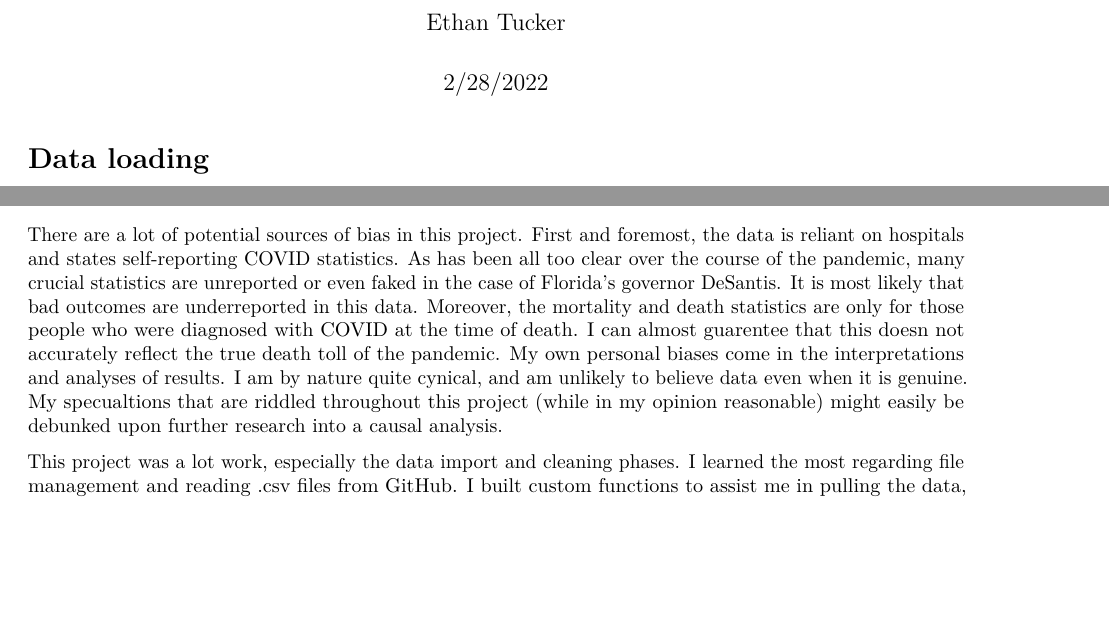
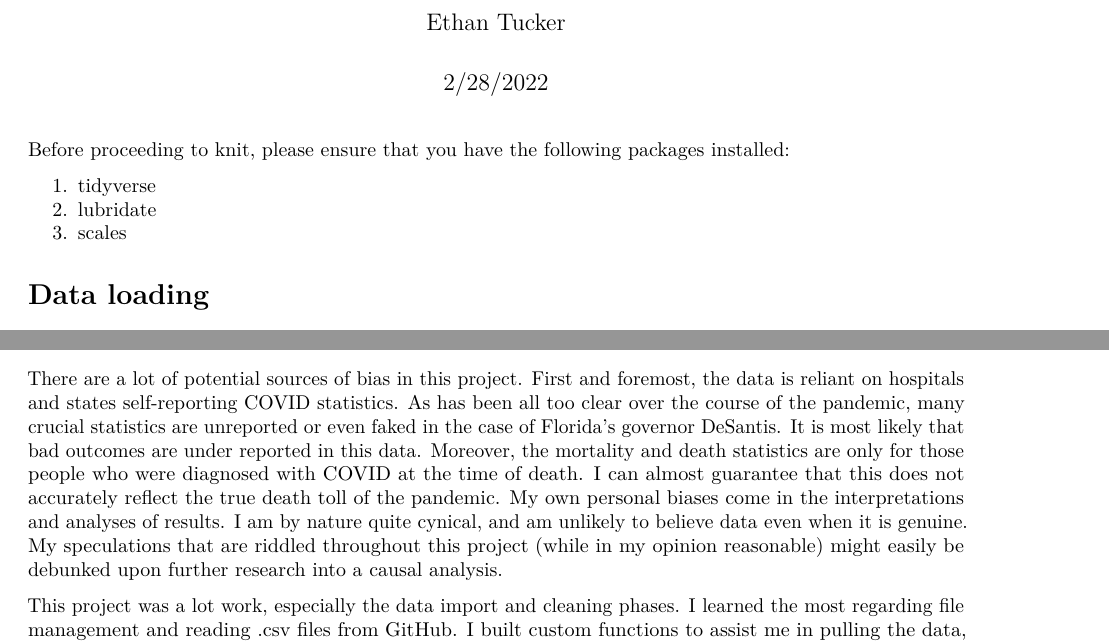
Before and after one commit to EthanJTucker/JHU_Covid_Project, an R Markdown document (Johns-Hopkins_Covid-19_Project/JHU_Project.rmd): two parts of pages 1 and 12 of 13, joined at a grey line, cut so that both start at the same text, the shorter picture padded with empty space. The pictures show the output file Johns-Hopkins_Covid-19_Project/JHU_Project.pdf that the author committed with the source.

Commit message:
Updated files
Fixed typos

````diff
--- a/Johns-Hopkins_Covid-19_Project/JHU_Project.rmd
+++ b/Johns-Hopkins_Covid-19_Project/JHU_Project.rmd
@@ -12,7 +12,11 @@ library(lubridate)
 library(scales)
 ```
 
+Before proceeding to knit, please ensure that you have the following packages installed:
 
+1. tidyverse
+2. lubridate
+3. scales
 
 # Data loading
 
@@ -327,7 +331,7 @@ In start contrast to the linear model in question (1), this model is really good
 
 # Conclusion and Bias Analysis
 
-There are a lot of potential sources of bias in this project. First and foremost, the data is reliant on hospitals and states self-reporting COVID statistics. As has been all too clear over the course of the pandemic, many crucial statistics are unreported or even faked in the case of Florida's governor DeSantis. It is most likely that bad outcomes are underreported in this data. Moreover, the mortality and death statistics are only for those people who were diagnosed with COVID at the time of death. I can almost guarentee that this doesn not accurately reflect the true death toll of the pandemic. My own personal biases come in the interpretations and analyses of results. I am by nature quite cynical, and am unlikely to believe data even when it is genuine. My specualtions that are riddled throughout this project (while in my opinion reasonable) might easily be debunked upon further research into a causal analysis.
+There are a lot of potential sources of bias in this project. First and foremost, the data is reliant on hospitals and states self-reporting COVID statistics. As has been all too clear over the course of the pandemic, many crucial statistics are unreported or even faked in the case of Florida's governor DeSantis. It is most likely that bad outcomes are under reported in this data. Moreover, the mortality and death statistics are only for those people who were diagnosed with COVID at the time of death. I can almost guarantee that this does not accurately reflect the true death toll of the pandemic. My own personal biases come in the interpretations and analyses of results. I am by nature quite cynical, and am unlikely to believe data even when it is genuine. My speculations that are riddled throughout this project (while in my opinion reasonable) might easily be debunked upon further research into a causal analysis.
 
 This project was a lot work, especially the data import and cleaning phases. I learned the most regarding file management and reading .csv files from GitHub. I built custom functions to assist me in pulling the data, which while inefficient did a pretty good job for my first try. Thanks so much for reading my project, and have a good rest of your day :)
 
````
Also changed, not shown: Johns-Hopkins_Covid-19_Project/JHU_Project.pdf, Johns-Hopkins_Covid-19_Project/JHU_Project.rmd (2 more changed lines).
